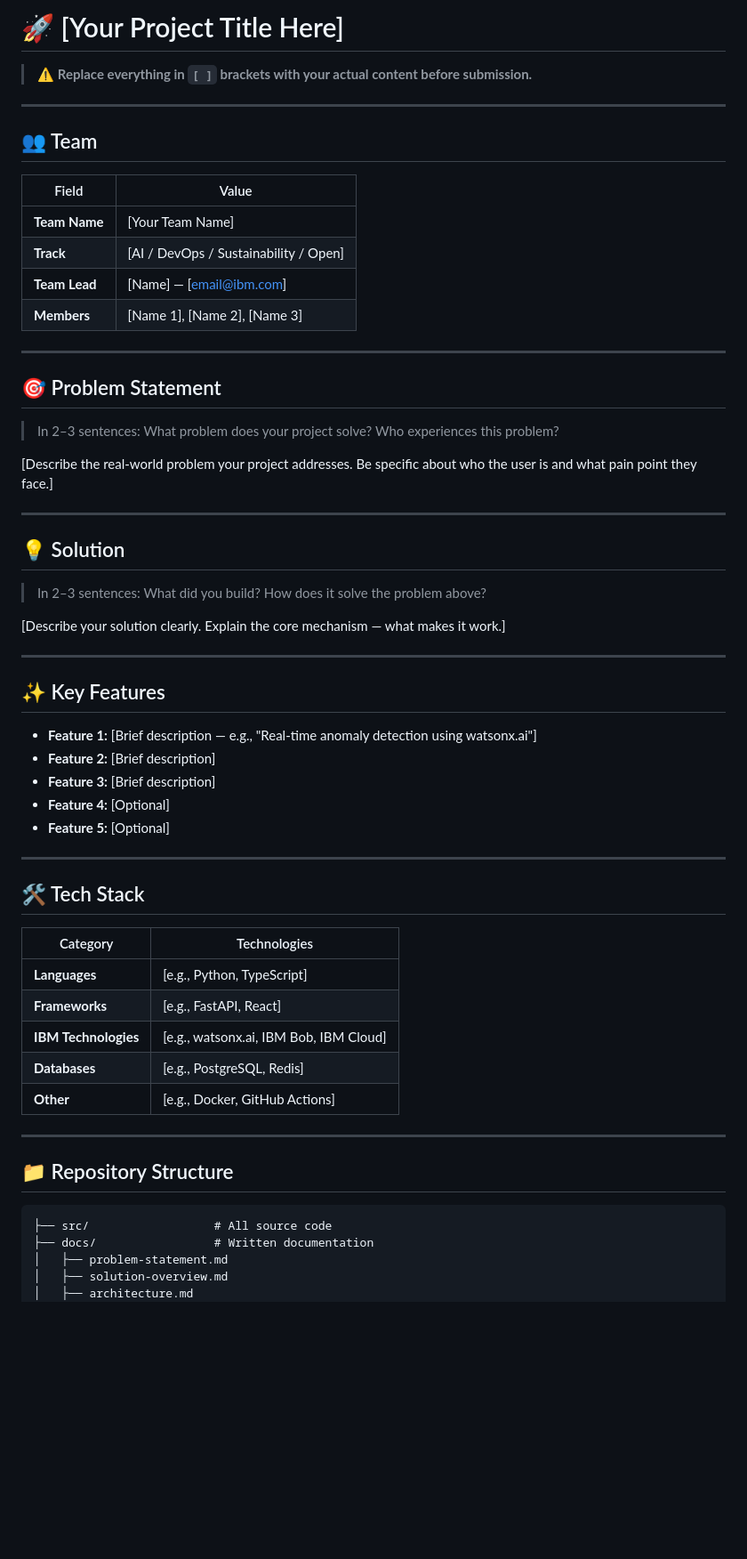
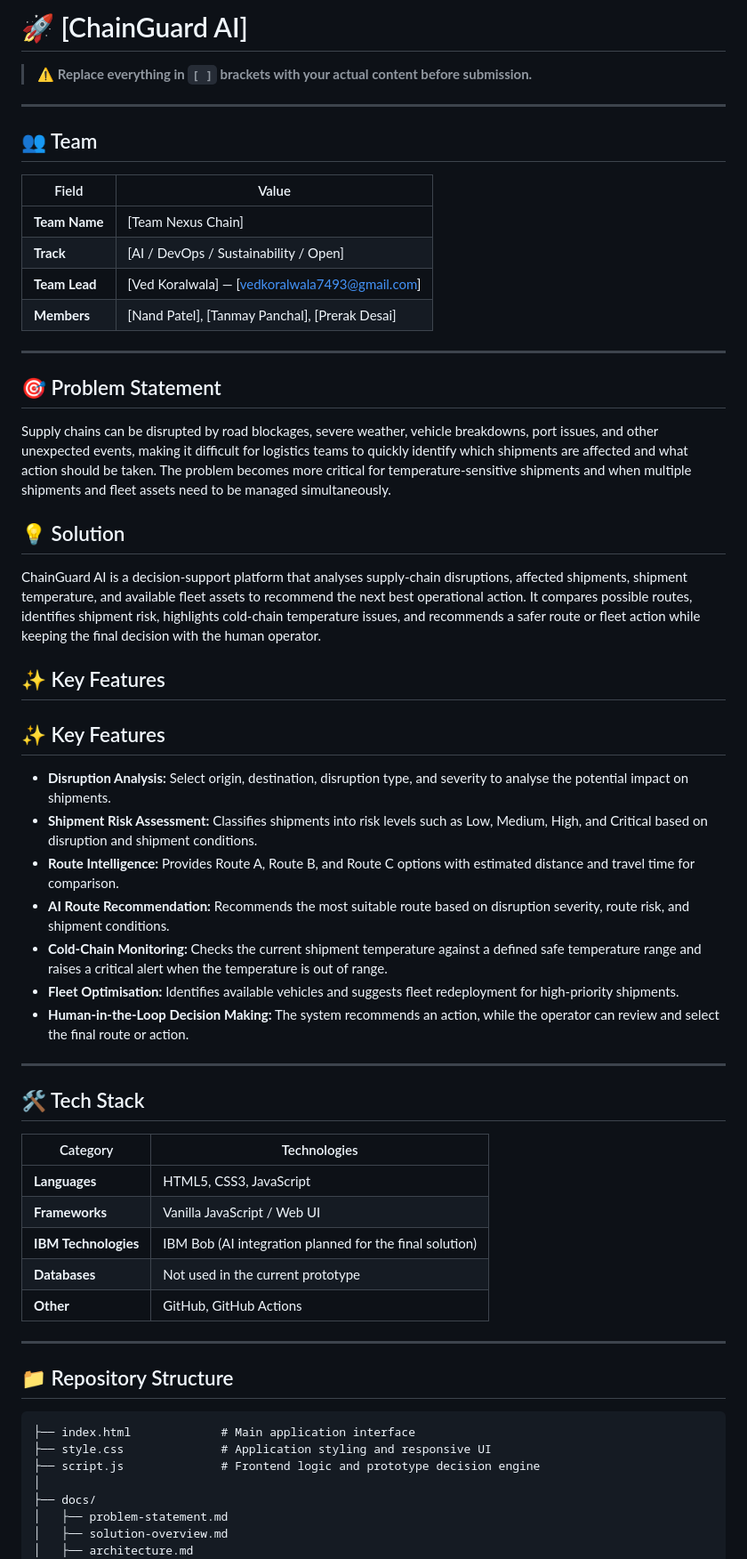
Before and after one commit to vedkoralwala7493-bit/bob-ai-hackathon--Team-Nexus-Chain-, a Markdown page: README.md, the part around one of its changes. Shown at 89% size. Drawn GitHub-style; blank space fills up the shorter version.

Commit message:
Revise README with project details and features
Updated project title, team information, problem statement, solution description, key features, tech stack, repository structure, and how to run instructions.

````diff
--- a/README.md
+++ b/README.md
@@ -1,4 +1,4 @@
-# 🚀 [Your Project Title Here]
+# 🚀 [ChainGuard AI]
 
 > ⚠️ **Replace everything in `[ ]` brackets with your actual content before submission.**
 
@@ -8,56 +8,54 @@
 
 | Field | Value |
 |---|---|
-| **Team Name** | [Your Team Name] |
+| **Team Name** | [Team Nexus Chain] |
 | **Track** | [AI / DevOps / Sustainability / Open] |
-| **Team Lead** | [Name] — [email@ibm.com] |
-| **Members** | [Name 1], [Name 2], [Name 3] |
+| **Team Lead** | [Ved Koralwala] — [vedkoralwala7493@gmail.com] |
+| **Members** | [Nand Patel], [Tanmay Panchal], [Prerak Desai] |
 
 ---
 
 ## 🎯 Problem Statement
 
-> In 2–3 sentences: What problem does your project solve? Who experiences this problem?
-
-[Describe the real-world problem your project addresses. Be specific about who the user is and what pain point they face.]
-
----
+Supply chains can be disrupted by road blockages, severe weather, vehicle breakdowns, port issues, and other unexpected events, making it difficult for logistics teams to quickly identify which shipments are affected and what action should be taken. The problem becomes more critical for temperature-sensitive shipments and when multiple shipments and fleet assets need to be managed simultaneously.
 
 ## 💡 Solution
 
-> In 2–3 sentences: What did you build? How does it solve the problem above?
-
-[Describe your solution clearly. Explain the core mechanism — what makes it work.]
-
----
+ChainGuard AI is a decision-support platform that analyses supply-chain disruptions, affected shipments, shipment temperature, and available fleet assets to recommend the next best operational action. It compares possible routes, identifies shipment risk, highlights cold-chain temperature issues, and recommends a safer route or fleet action while keeping the final decision with the human operator.
 
 ## ✨ Key Features
 
-- **Feature 1:** [Brief description — e.g., "Real-time anomaly detection using watsonx.ai"]
-- **Feature 2:** [Brief description]
-- **Feature 3:** [Brief description]
-- **Feature 4:** [Optional]
-- **Feature 5:** [Optional]
+## ✨ Key Features
 
+- **Disruption Analysis:** Select origin, destination, disruption type, and severity to analyse the potential impact on shipments.
+- **Shipment Risk Assessment:** Classifies shipments into risk levels such as Low, Medium, High, and Critical based on disruption and shipment conditions.
+- **Route Intelligence:** Provides Route A, Route B, and Route C options with estimated distance and travel time for comparison.
+- **AI Route Recommendation:** Recommends the most suitable route based on disruption severity, route risk, and shipment conditions.
+- **Cold-Chain Monitoring:** Checks the current shipment temperature against a defined safe temperature range and raises a critical alert when the temperature is out of range.
+- **Fleet Optimisation:** Identifies available vehicles and suggests fleet redeployment for high-priority shipments.
+- **Human-in-the-Loop Decision Making:** The system recommends an action, while the operator can review and select the final route or action.
 ---
 
 ## 🛠️ Tech Stack
 
 | Category | Technologies |
 |---|---|
-| **Languages** | [e.g., Python, TypeScript] |
-| **Frameworks** | [e.g., FastAPI, React] |
-| **IBM Technologies** | [e.g., watsonx.ai, IBM Bob, IBM Cloud] |
-| **Databases** | [e.g., PostgreSQL, Redis] |
-| **Other** | [e.g., Docker, GitHub Actions] |
+| **Languages** | HTML5, CSS3, JavaScript |
+| **Frameworks** | Vanilla JavaScript / Web UI |
+| **IBM Technologies** | IBM Bob (AI integration planned for the final solution) |
+| **Databases** | Not used in the current prototype |
+| **Other** | GitHub, GitHub Actions |
 
 ---
 
 ## 📁 Repository Structure
 
-```
-├── src/                  # All source code
-├── docs/                 # Written documentation
+```text
+├── index.html             # Main application interface
+├── style.css              # Application styling and responsive UI
+├── script.js              # Frontend logic and prototype decision engine
+│
+├── docs/
 │   ├── problem-statement.md
 │   ├── solution-overview.md
 │   ├── architecture.md
````
Also changed, not shown: other parts of README.md (+10 -8 lines).
